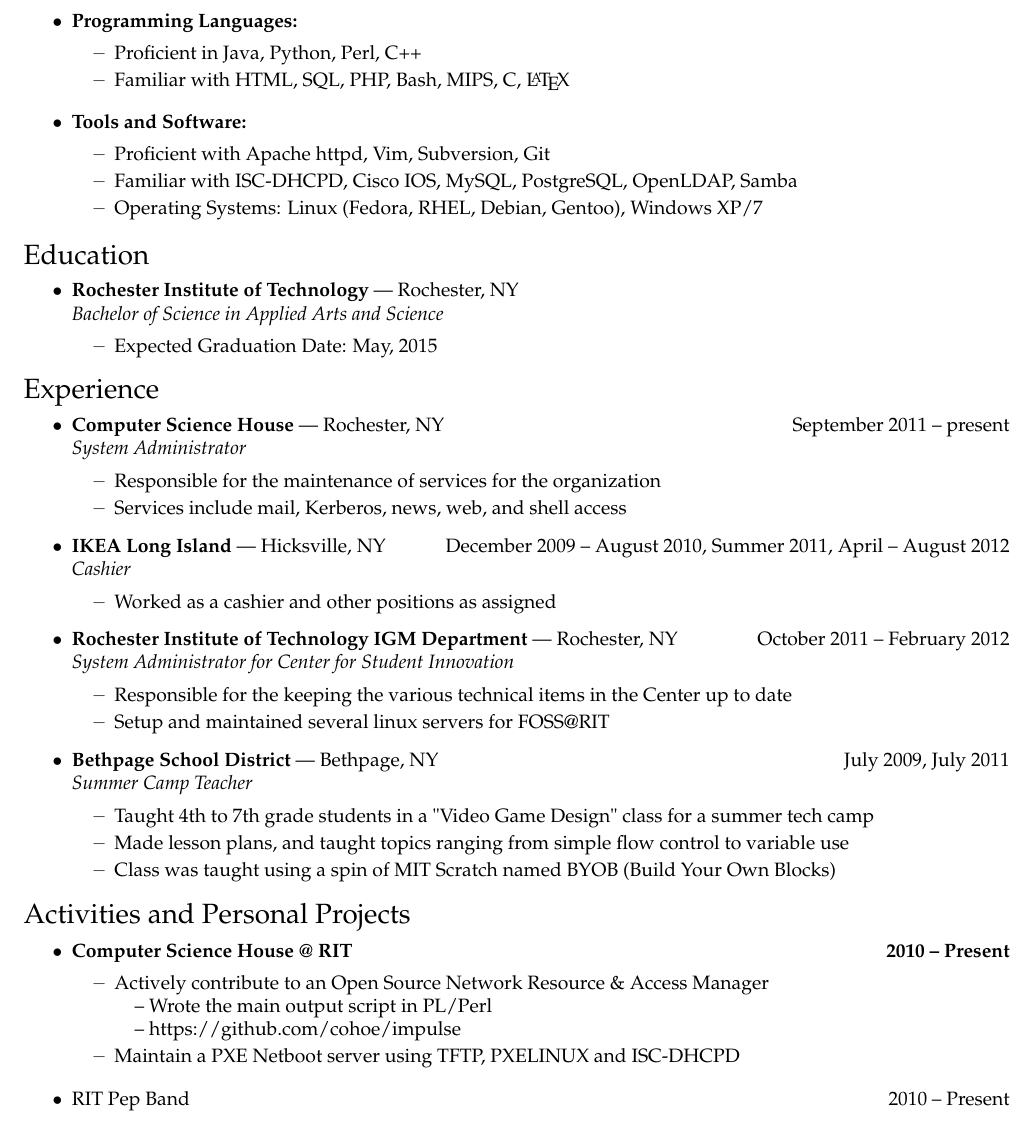
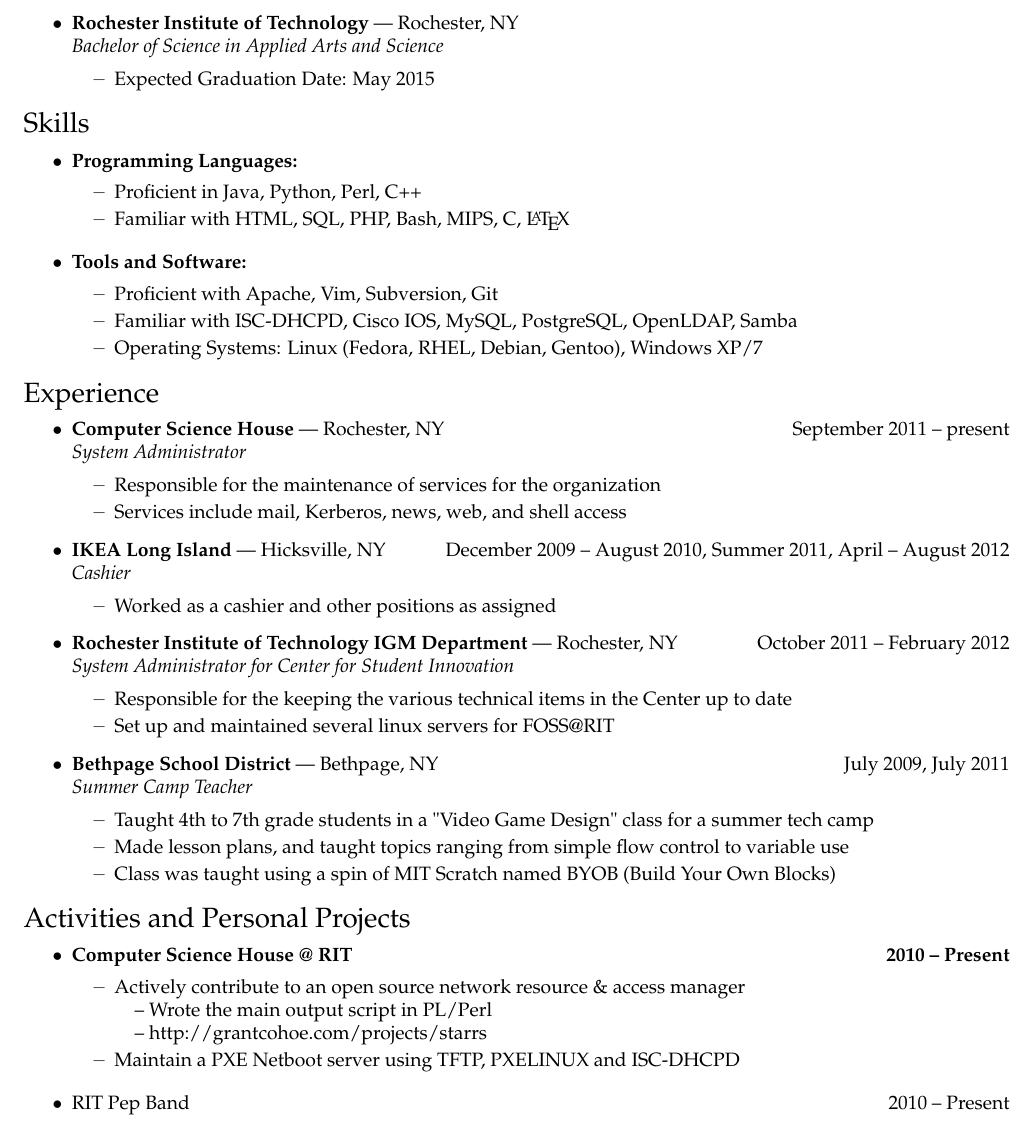
Before and after one commit to agargiulo/resume, a LaTeX CV (resume.tex): part of the page, cut so that both start at the same text. Compiled offline with pdfLaTeX.

Commit message:
updated to fix a few small errors and change a url

```diff
--- a/resume.tex
+++ b/resume.tex
@@ -115,6 +115,15 @@
 
 \end{ressection}
 %%%%%%%%%%%%%%%%%%%%%%%%
+\begin{ressection}{Education}
+
+	\begin{ressubsec}{Rochester Institute of Technology}{Rochester, NY}{Bachelor of Science in Applied Arts and Science}
+		\ressubitem{Expected Graduation Date: May 2015}
+	\end{ressubsec}
+
+\end{ressection}
+
+%%%%%%%%%%%%%%%%%%%%%%%%
 \begin{ressection}{Skills}
 
 
@@ -124,19 +133,10 @@
 	\end{reslist}
 
 	\begin{reslist}{Tools and Software:}
-		\ressubitem{Proficient with Apache httpd, Vim, Subversion, Git}
+		\ressubitem{Proficient with Apache, Vim, Subversion, Git}
 		\ressubitem{Familiar with ISC-DHCPD, Cisco IOS, MySQL, PostgreSQL, OpenLDAP, Samba}
 		\ressubitem{Operating Systems: Linux (Fedora, RHEL, Debian, Gentoo), Windows XP/7}
 	\end{reslist}
-
-\end{ressection}
-
-%%%%%%%%%%%%%%%%%%%%%%%%
-\begin{ressection}{Education}
-
-	\begin{ressubsec}{Rochester Institute of Technology}{Rochester, NY}{Bachelor of Science in Applied Arts and Science}
-		\ressubitem{Expected Graduation Date: May, 2015}
-	\end{ressubsec}
 
 \end{ressection}
 
@@ -152,7 +152,7 @@
 	\end{ressubsec}
 	\begin{ressubsec}{Rochester Institute of Technology IGM Department}{Rochester, NY \hfill October 2011 -- February 2012}{System Administrator for Center for Student Innovation}
 		\ressubitem{Responsible for the keeping the various technical items in the Center up to date}
-		\ressubitem{Setup and maintained several linux servers for FOSS@RIT}
+		\ressubitem{Set up and maintained several linux servers for FOSS@RIT}
 	\end{ressubsec}
 	\begin{ressubsec}{Bethpage School District}{Bethpage, NY \hfill July 2009,  July 2011}{Summer Camp Teacher}
 		\ressubitem{Taught 4th to 7th grade students in a "Video Game Design" class for a summer tech camp}
@@ -166,9 +166,9 @@
 %%%%%%%%%%%%%%%%%%%%%%%%
 \begin{ressection}{Activities and Personal Projects}
 	\begin{reslist}{Computer Science House @ RIT \hfill 2010 -- Present}
-		\ressubitem{Actively contribute to an Open Source Network Resource \& Access Manager \\
+		\ressubitem{Actively contribute to an open source network resource \& access manager \\
 			\hspace{8pt} -- Wrote the main output script in PL/Perl \\
-			\hspace{8pt} -- https://github.com/cohoe/impulse}
+			\hspace{8pt} -- http://grantcohoe.com/projects/starrs}
 		\ressubitem{Maintain a PXE Netboot server using TFTP, PXELINUX and ISC-DHCPD}
 	\end{reslist}
 	\resitem{RIT Pep Band \hfill 2010 -- Present}
```
Also changed, not shown: resume.pdf, 1 other file.
